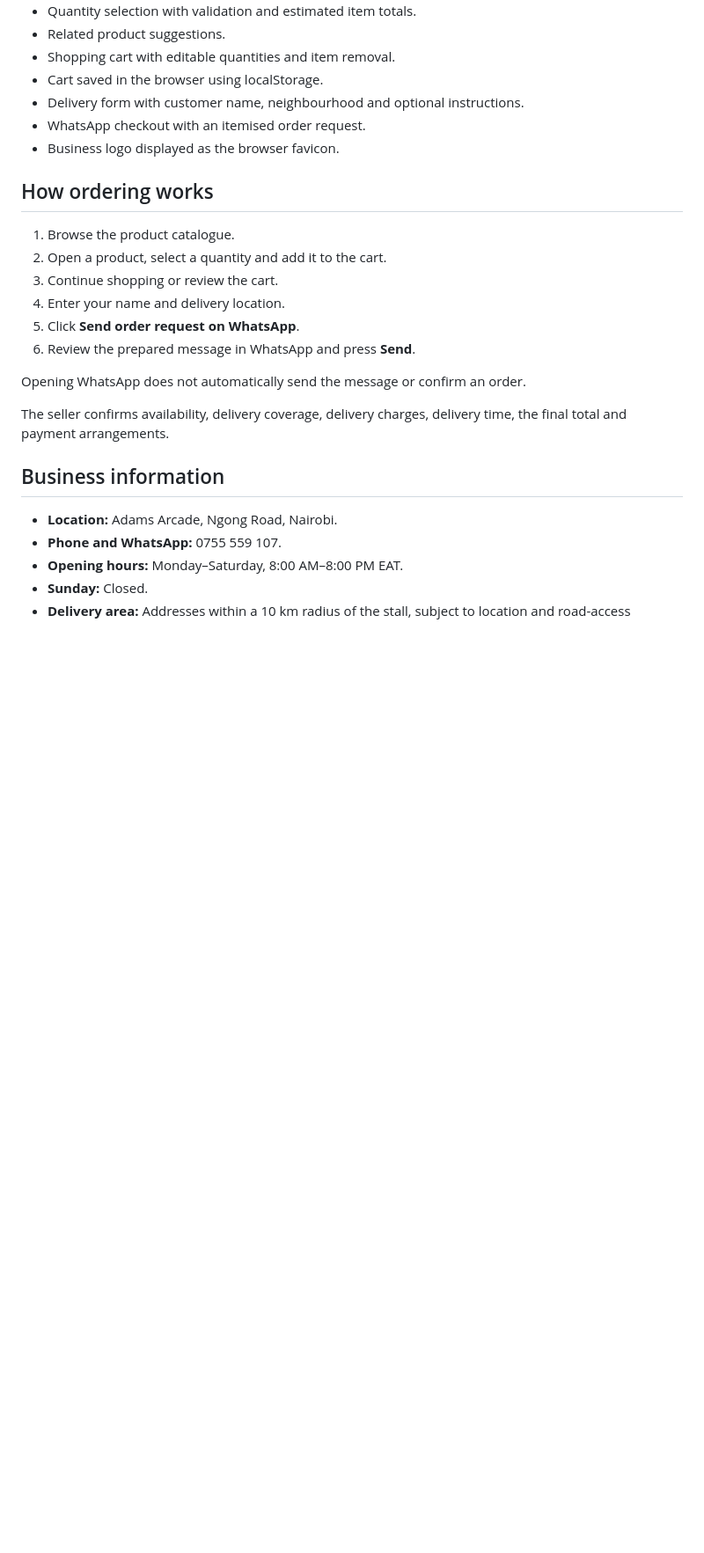
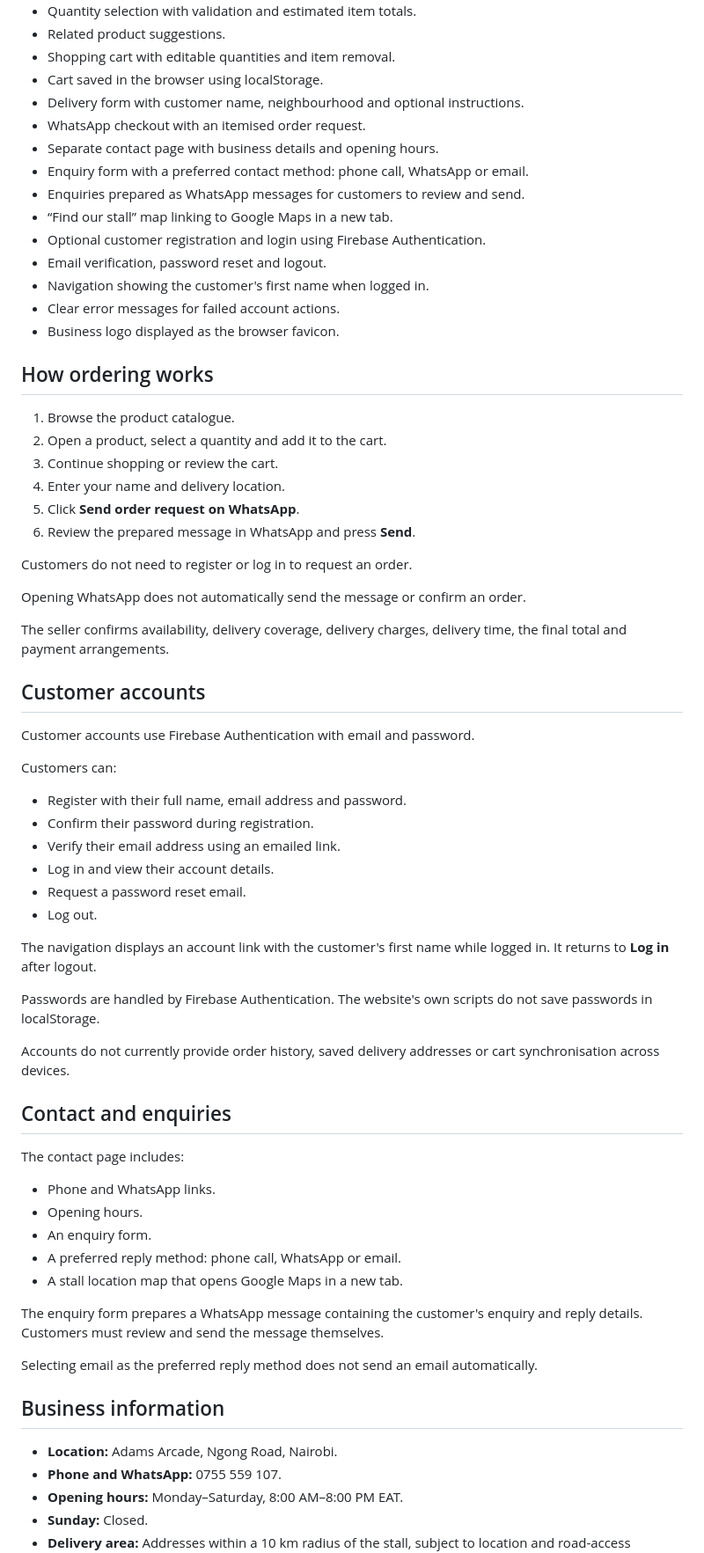
Before and after one commit to Dorringtone/website, a Markdown page: README.md, the part around one of its changes. Shown at 88% size. GitHub-like rendering; blank space fills up the shorter version.

```diff
--- a/README.md
+++ b/README.md
@@ -20,6 +20,14 @@ Customers can browse products, select quantities, build a shopping cart and prep
 - Cart saved in the browser using localStorage.
 - Delivery form with customer name, neighbourhood and optional instructions.
 - WhatsApp checkout with an itemised order request.
+- Separate contact page with business details and opening hours.
+- Enquiry form with a preferred contact method: phone call, WhatsApp or email.
+- Enquiries prepared as WhatsApp messages for customers to review and send.
+- “Find our stall” map linking to Google Maps in a new tab.
+- Optional customer registration and login using Firebase Authentication.
+- Email verification, password reset and logout.
+- Navigation showing the customer's first name when logged in.
+- Clear error messages for failed account actions.
 - Business logo displayed as the browser favicon.
 
 ## How ordering works
@@ -31,9 +39,44 @@ Customers can browse products, select quantities, build a shopping cart and prep
 5. Click **Send order request on WhatsApp**.
 6. Review the prepared message in WhatsApp and press **Send**.
 
+Customers do not need to register or log in to request an order.
+
 Opening WhatsApp does not automatically send the message or confirm an order.
 
 The seller confirms availability, delivery coverage, delivery charges, delivery time, the final total and payment arrangements.
+
+## Customer accounts
+
+Customer accounts use Firebase Authentication with email and password.
+
+Customers can:
+
+- Register with their full name, email address and password.
+- Confirm their password during registration.
+- Verify their email address using an emailed link.
+- Log in and view their account details.
+- Request a password reset email.
+- Log out.
+
+The navigation displays an account link with the customer's first name while logged in. It returns to **Log in** after logout.
+
+Passwords are handled by Firebase Authentication. The website's own scripts do not save passwords in localStorage.
+
+Accounts do not currently provide order history, saved delivery addresses or cart synchronisation across devices.
+
+## Contact and enquiries
+
+The contact page includes:
+
+- Phone and WhatsApp links.
+- Opening hours.
+- An enquiry form.
+- A preferred reply method: phone call, WhatsApp or email.
+- A stall location map that opens Google Maps in a new tab.
+
+The enquiry form prepares a WhatsApp message containing the customer's enquiry and reply details. Customers must review and send the message themselves.
+
+Selecting email as the preferred reply method does not send an email automatically.
 
 ## Business information
 
```
Also changed, not shown: other parts of README.md (+71 -11 lines).
